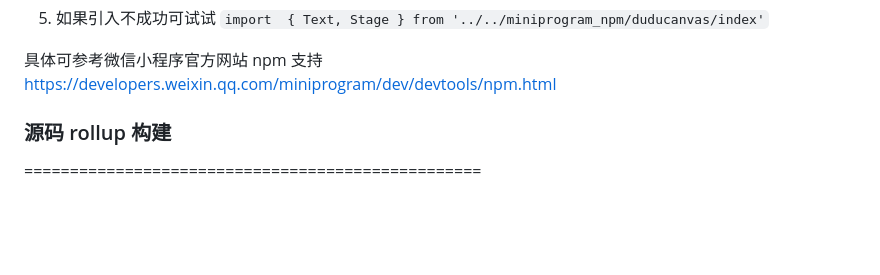
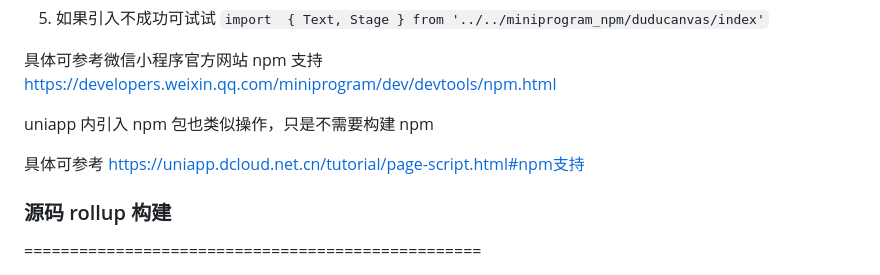
Before and after one commit to willian12345/DuduCanvas, a Markdown page: README.md, the part around the change. GitHub-like rendering; blank space fills up the shorter version.

Commit message:
README uniapp npm 说明

```diff
--- a/README.md
+++ b/README.md
@@ -244,6 +244,10 @@ Skyline 理论上就可以直接输出图而不用 canvas 了
 
 具体可参考微信小程序官方网站 npm 支持 https://developers.weixin.qq.com/miniprogram/dev/devtools/npm.html
 
+uniapp 内引入 npm 包也类似操作，只是不需要构建 npm
+
+具体可参考 https://uniapp.dcloud.net.cn/tutorial/page-script.html#npm支持
+
 
 ### 源码 rollup 构建
 ==================================================
```
